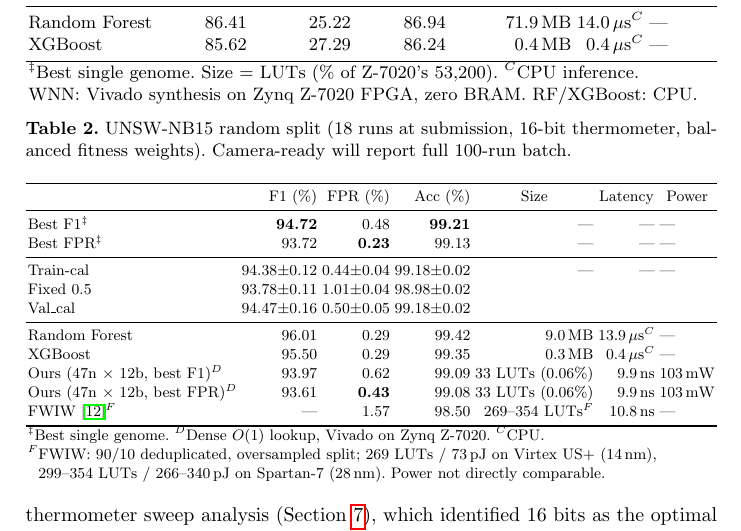
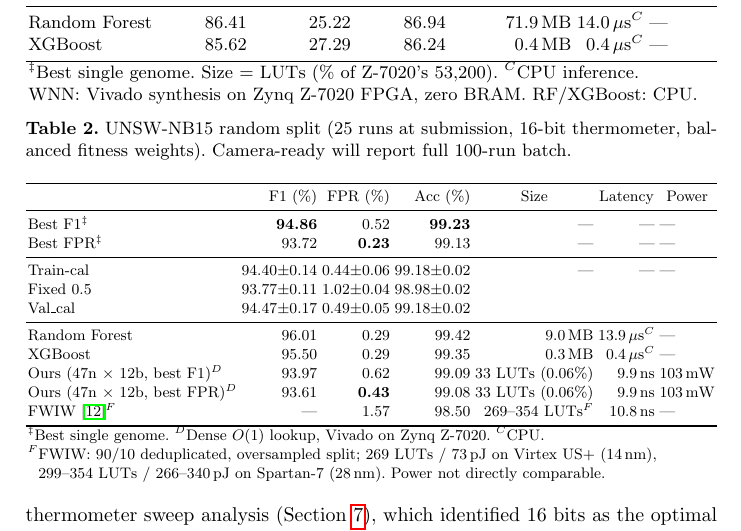
Before and after one commit to lacg/wnn, a LaTeX thesis (paper/main.tex): part of page 10 of 21, cut so that both start at the same text. Compiled offline with pdfLaTeX.

Commit message:
Update UNSW random to 25 runs + new best F1: 94.86%
Best F1: 94.86% / 0.52% FPR / 99.23% (f1331 GA best_f1 val_cal, 436n)
Best FPR: unchanged 93.72% / 0.23% (f1339)
Train-cal: 94.40±0.14% F1 / 0.44±0.06% FPR (25 runs)

Co-Authored-By: Claude Opus 4.6 (1M context) <noreply@anthropic.com>

```diff
--- a/paper/main.tex
+++ b/paper/main.tex
@@ -666,7 +666,7 @@ F1-macro with 0.44\% FPR, within 1.63\,pp of Random Forest (96.01\%).
 
 \begin{table}[ht!]
 \centering
-\caption{UNSW-NB15 random split (18 runs at submission, 16-bit
+\caption{UNSW-NB15 random split (25 runs at submission, 16-bit
 thermometer, balanced fitness weights). Camera-ready will report
 full 100-run batch.}
 \label{tab:unsw-random}
@@ -675,12 +675,12 @@ full 100-run batch.}
 \toprule
  & F1 (\%) & FPR (\%) & Acc (\%) & \multicolumn{1}{c}{Size} & \multicolumn{1}{c}{Latency} & \multicolumn{1}{c}{Power} \\
 \midrule
-Best F1$^\ddagger$         & \textbf{94.72}   & 0.48              & \textbf{99.21} & --- & --- & --- \\
+Best F1$^\ddagger$         & \textbf{94.86}   & 0.52              & \textbf{99.23} & --- & --- & --- \\
 Best FPR$^\ddagger$        & 93.72             & \textbf{0.23}     & 99.13          & --- & --- & --- \\
 \midrule
-Train-cal                  & 94.38$\pm$0.12 & 0.44$\pm$0.04   & 99.18$\pm$0.02 & --- & --- & --- \\
-Fixed 0.5                  & 93.78$\pm$0.11 & 1.01$\pm$0.04   & 98.98$\pm$0.02 & & & \\
-Val\_cal                   & 94.47$\pm$0.16 & 0.50$\pm$0.05   & 99.18$\pm$0.02 & & & \\
+Train-cal                  & 94.40$\pm$0.14 & 0.44$\pm$0.06   & 99.18$\pm$0.02 & --- & --- & --- \\
+Fixed 0.5                  & 93.77$\pm$0.11 & 1.02$\pm$0.04   & 98.98$\pm$0.02 & & & \\
+Val\_cal                   & 94.47$\pm$0.17 & 0.49$\pm$0.05   & 99.18$\pm$0.02 & & & \\
 \midrule
 Random Forest              & 96.01          & 0.29             & 99.42 & 9.0\,MB & 13.9\,$\mu$s$^C$ & --- \\
 XGBoost                    & 95.50          & 0.29             & 99.35 & 0.3\,MB & 0.4\,$\mu$s$^C$ & --- \\
```
Also changed, not shown: paper/main.tex (6 more changed lines).
